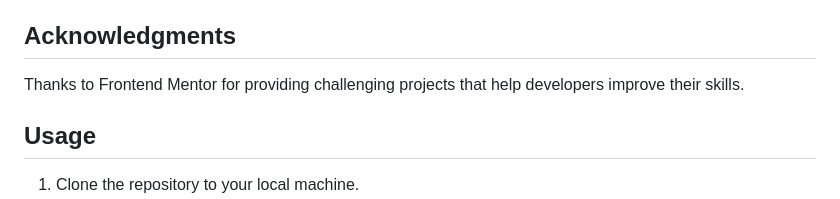
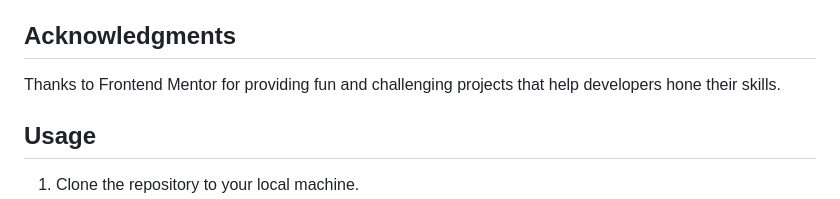
Before and after one commit to daniel-barda/Frontend-Mentor-Intro-section-with-dropdown-navigation, a Markdown page: README.md, the part around the change. Drawn GitHub-style.

```diff
--- a/README.md
+++ b/README.md
@@ -120,7 +120,7 @@ I learned more about responsive design, JavaScript event handling, and improving
 
 ## Acknowledgments
 
-Thanks to Frontend Mentor for providing challenging projects that help developers improve their skills.
+Thanks to Frontend Mentor for providing fun and challenging projects that help developers hone their skills.
 
 ## Usage
 
```
